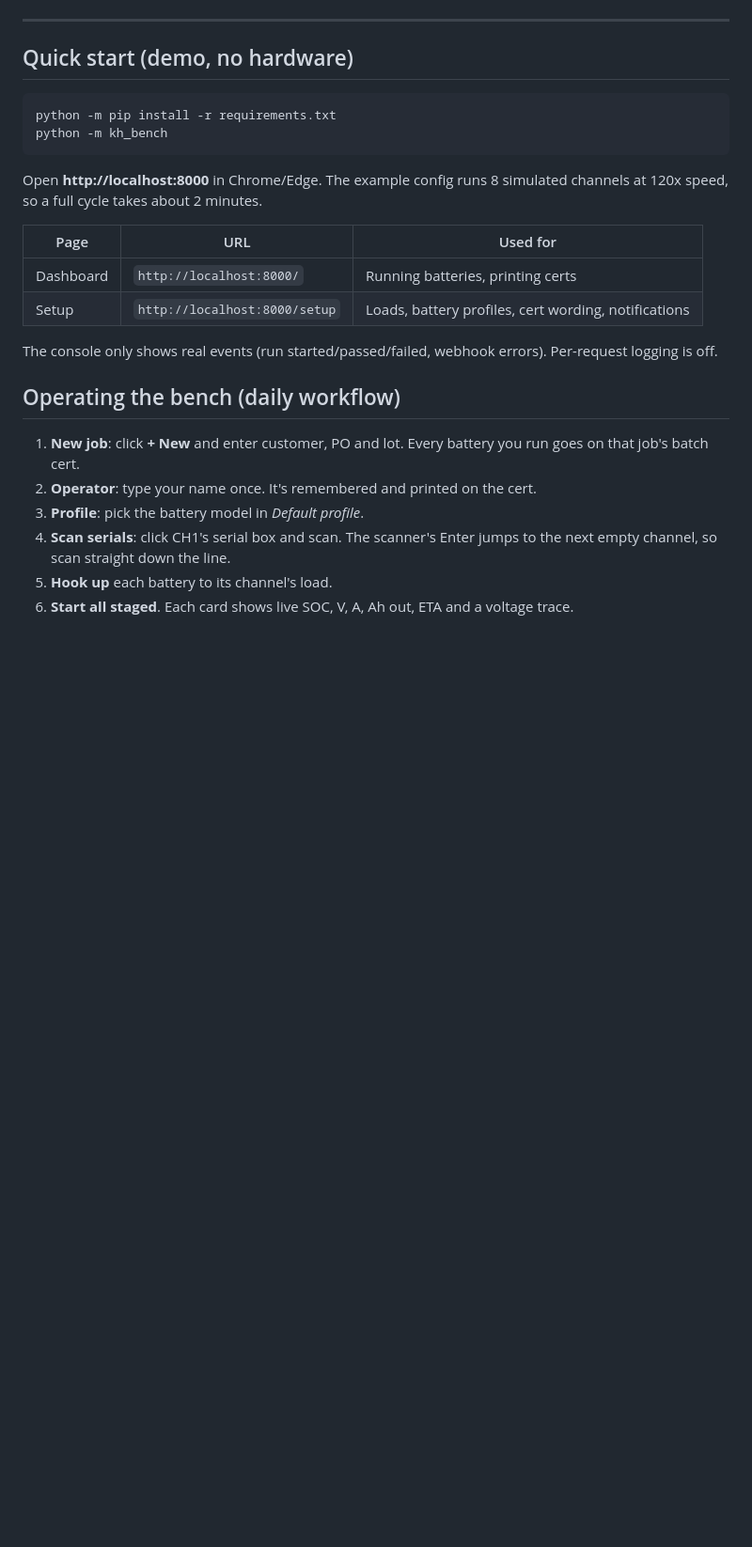
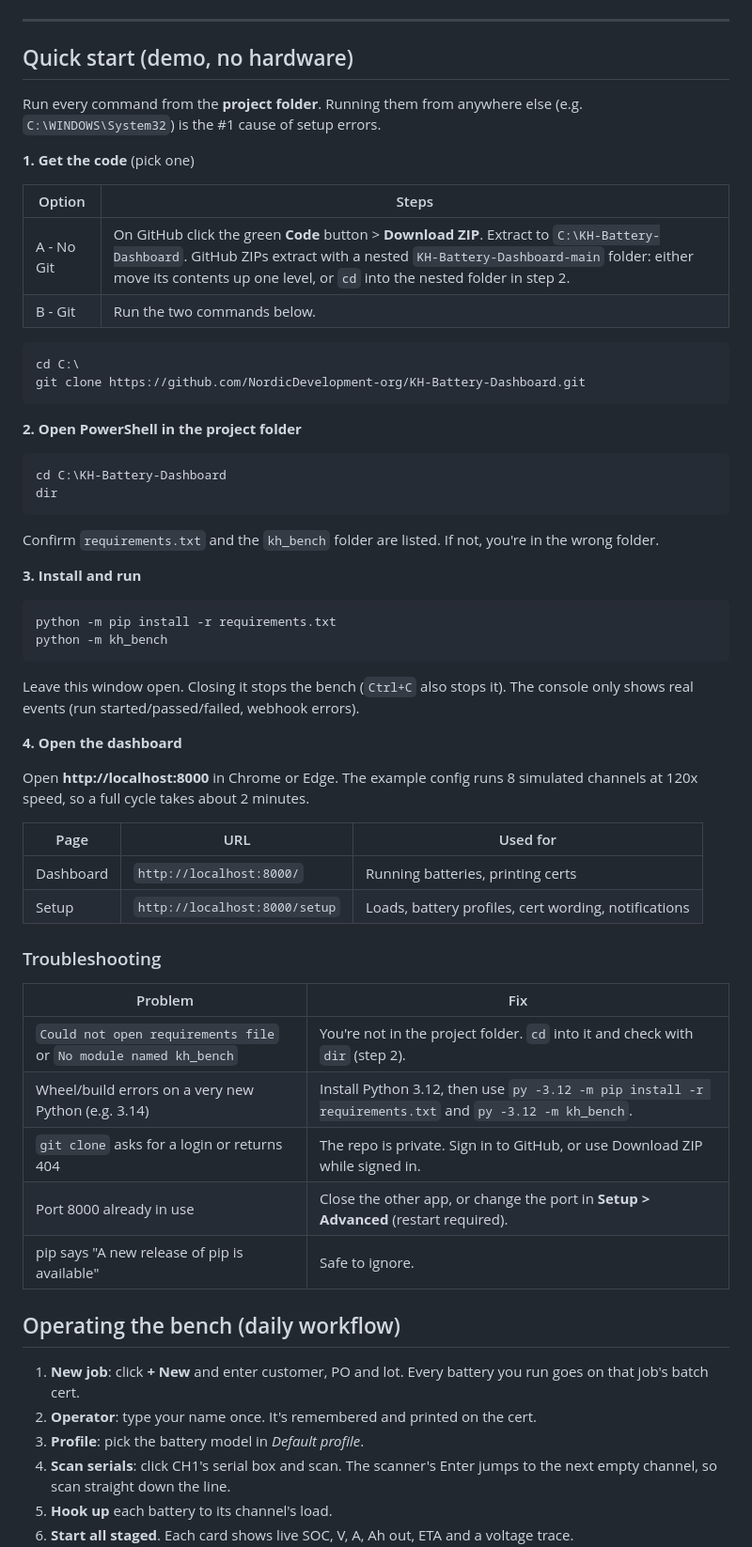
Before and after one commit to NordicDevelopment-org/KH-Battery-Dashboard, a Markdown page: README.md, the part around the change. Shown at 94% size. Drawn GitHub-style; blank space fills up the shorter version.

Commit message:
docs: step-by-step Windows quick start + troubleshooting
Co-Authored-By: Claude Opus 5.5 <noreply@anthropic.com>
Claude-Session: https://claude.ai/code/session_01RiUgdbKZ7ZMt9Zdc1sn5z2

````diff
--- a/README.md
+++ b/README.md
@@ -39,11 +39,41 @@ amp-hours out of a **fully charged** battery; rested voltage is recorded for ref
 
 ## Quick start (demo, no hardware)
 
+Run every command from the **project folder**. Running them from anywhere else
+(e.g. `C:\WINDOWS\System32`) is the #1 cause of setup errors.
+
+**1. Get the code** (pick one)
+
+| Option | Steps |
+|---|---|
+| A - No Git | On GitHub click the green **Code** button > **Download ZIP**. Extract to `C:\KH-Battery-Dashboard`. GitHub ZIPs extract with a nested `KH-Battery-Dashboard-main` folder: either move its contents up one level, or `cd` into the nested folder in step 2. |
+| B - Git | Run the two commands below. |
+
+```powershell
+cd C:\
+git clone https://github.com/NordicDevelopment-org/KH-Battery-Dashboard.git
+```
+
+**2. Open PowerShell in the project folder**
+
+```powershell
+cd C:\KH-Battery-Dashboard
+dir
+```
+Confirm `requirements.txt` and the `kh_bench` folder are listed. If not, you're in the wrong folder.
+
+**3. Install and run**
+
 ```powershell
 python -m pip install -r requirements.txt
 python -m kh_bench
 ```
-Open **http://localhost:8000** in Chrome/Edge. The example config runs 8 simulated channels at
+Leave this window open. Closing it stops the bench (`Ctrl+C` also stops it).
+The console only shows real events (run started/passed/failed, webhook errors).
+
+**4. Open the dashboard**
+
+Open **http://localhost:8000** in Chrome or Edge. The example config runs 8 simulated channels at
 120x speed, so a full cycle takes about 2 minutes.
 
 | Page | URL | Used for |
@@ -51,8 +81,15 @@ Open **http://localhost:8000** in Chrome/Edge. The example config runs 8 simulat
 | Dashboard | `http://localhost:8000/` | Running batteries, printing certs |
 | Setup | `http://localhost:8000/setup` | Loads, battery profiles, cert wording, notifications |
 
-The console only shows real events (run started/passed/failed, webhook errors). Per-request
-logging is off.
+### Troubleshooting
+
+| Problem | Fix |
+|---|---|
+| `Could not open requirements file` or `No module named kh_bench` | You're not in the project folder. `cd` into it and check with `dir` (step 2). |
+| Wheel/build errors on a very new Python (e.g. 3.14) | Install Python 3.12, then use `py -3.12 -m pip install -r requirements.txt` and `py -3.12 -m kh_bench`. |
+| `git clone` asks for a login or returns 404 | The repo is private. Sign in to GitHub, or use Download ZIP while signed in. |
+| Port 8000 already in use | Close the other app, or change the port in **Setup > Advanced** (restart required). |
+| pip says "A new release of pip is available" | Safe to ignore. |
 
 ## Operating the bench (daily workflow)
 
````
